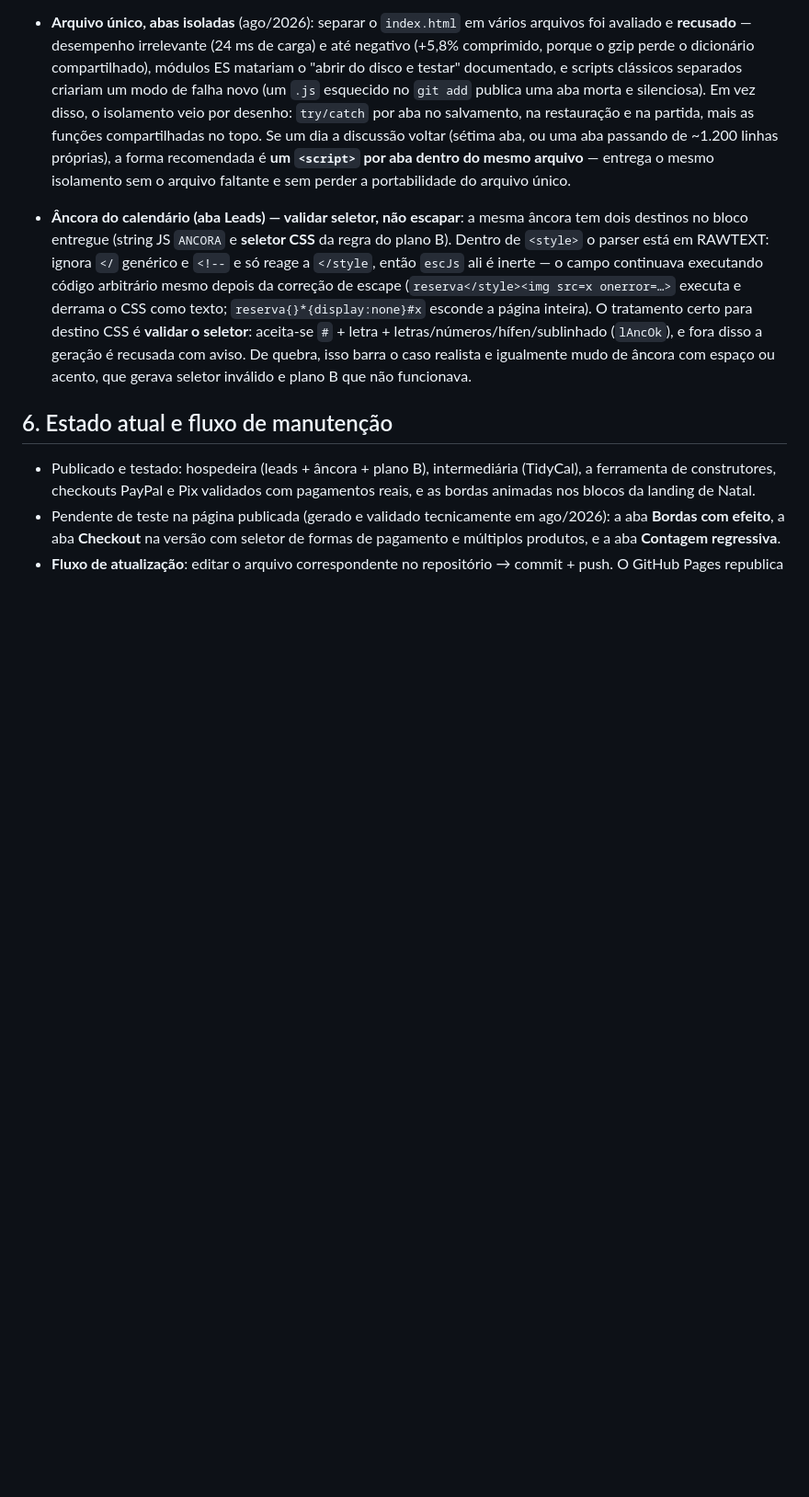
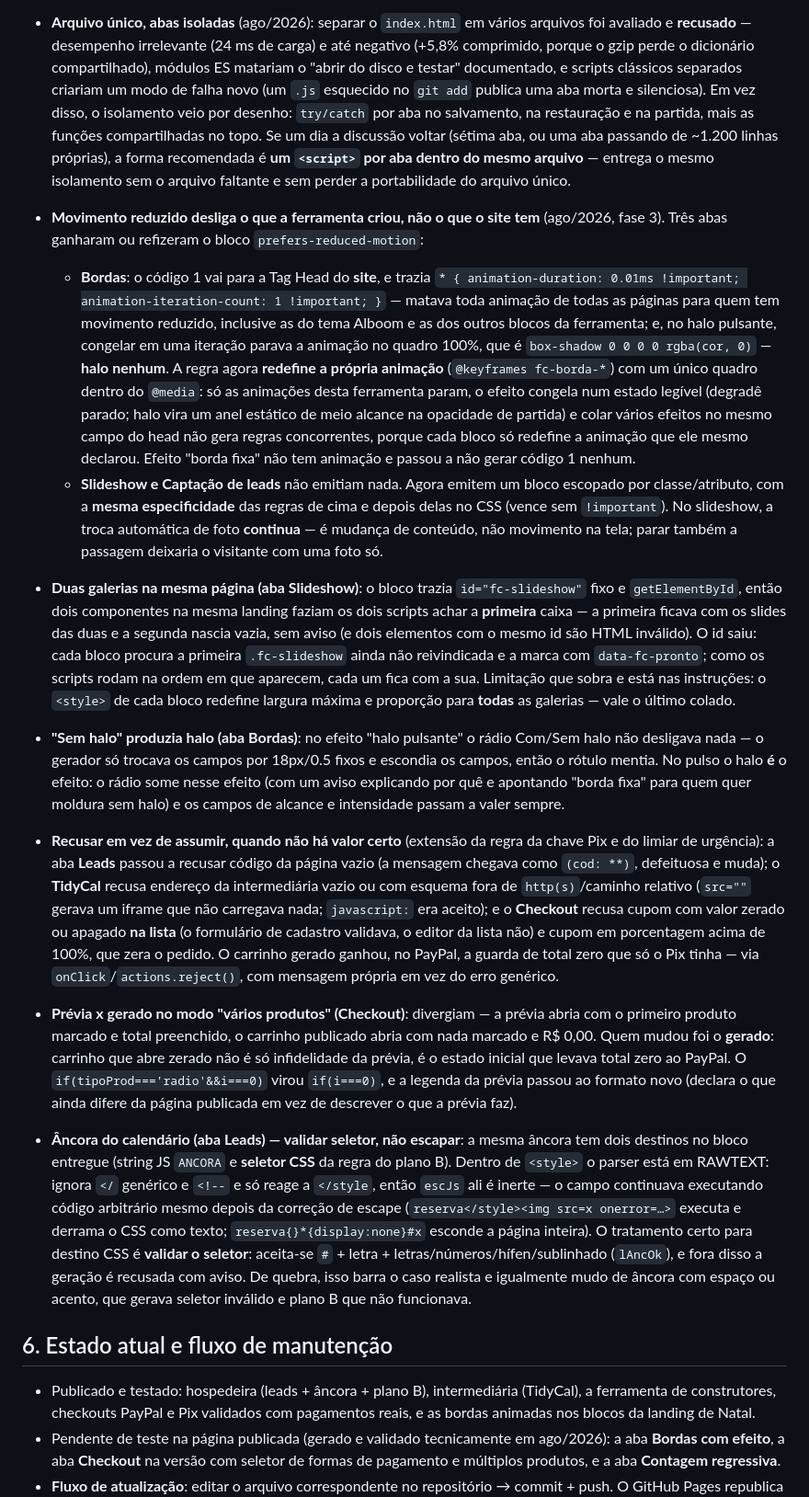
Before and after one commit to coretech-br/construtores-fotocerta, a Markdown page: docs/documentacao-fotocerta.md, the part around one of its changes. Shown at 92% size. Drawn GitHub-style; blank space fills up the shorter version.

```diff
--- a/docs/documentacao-fotocerta.md
+++ b/docs/documentacao-fotocerta.md
@@ -120,6 +120,13 @@ O `<p class="ajuda">` abaixo da prévia continua obrigatório, mas muda de conte
 - **Chave Pix (aba Checkout)**: nome e cidade já passavam por `semAcento`; a chave ia crua. Regra adotada, **por posição e não por tipo de caractere**: nas **pontas**, espaço e invisível são removidos e devolvidos ao campo; **no meio**, nada é removido — espaço comum, TAB, NBSP e zero-width caem todos na mesma **recusa com aviso** (que menciona a hipótese de caractere invisível, já que o operador pode não estar vendo o problema). Também recusam: tamanho acima de 77 do padrão BR Code e campo que ficou vazio depois da limpeza. A checagem de charset vem **antes** da de tamanho — senão uma chave de 80 caracteres com emoji reportaria o tamanho quando o defeito é o emoji. Sem regra de formato por tipo de chave — o padrão aceita e-mail, telefone, CPF/CNPJ e aleatória. O limite a ASCII imprimível não é estética: `tlv()` conta com `v.length` e `crc16()` com `charCodeAt` (UTF-16), enquanto o banco conta bytes UTF-8; qualquer caractere fora da faixa faz comprimento e CRC discordarem e o banco recusa o QR sem explicação.
 
 - **Arquivo único, abas isoladas** (ago/2026): separar o `index.html` em vários arquivos foi avaliado e **recusado** — desempenho irrelevante (24 ms de carga) e até negativo (+5,8% comprimido, porque o gzip perde o dicionário compartilhado), módulos ES matariam o "abrir do disco e testar" documentado, e scripts clássicos separados criariam um modo de falha novo (um `.js` esquecido no `git add` publica uma aba morta e silenciosa). Em vez disso, o isolamento veio por desenho: `try/catch` por aba no salvamento, na restauração e na partida, mais as funções compartilhadas no topo. Se um dia a discussão voltar (sétima aba, ou uma aba passando de ~1.200 linhas próprias), a forma recomendada é **um `<script>` por aba dentro do mesmo arquivo** — entrega o mesmo isolamento sem o arquivo faltante e sem perder a portabilidade do arquivo único.
+- **Movimento reduzido desliga o que a ferramenta criou, não o que o site tem** (ago/2026, fase 3). Três abas ganharam ou refizeram o bloco `prefers-reduced-motion`:
+  - **Bordas**: o código 1 vai para a Tag Head do **site**, e trazia `* { animation-duration: 0.01ms !important; animation-iteration-count: 1 !important; }` — matava toda animação de todas as páginas para quem tem movimento reduzido, inclusive as do tema Alboom e as dos outros blocos da ferramenta; e, no halo pulsante, congelar em uma iteração parava a animação no quadro 100%, que é `box-shadow 0 0 0 0 rgba(cor, 0)` — **halo nenhum**. A regra agora **redefine a própria animação** (`@keyframes fc-borda-*`) com um único quadro dentro do `@media`: só as animações desta ferramenta param, o efeito congela num estado legível (degradê parado; halo vira um anel estático de meio alcance na opacidade de partida) e colar vários efeitos no mesmo campo do head não gera regras concorrentes, porque cada bloco só redefine a animação que ele mesmo declarou. Efeito "borda fixa" não tem animação e passou a não gerar código 1 nenhum.
+  - **Slideshow e Captação de leads** não emitiam nada. Agora emitem um bloco escopado por classe/atributo, com a **mesma especificidade** das regras de cima e depois delas no CSS (vence sem `!important`). No slideshow, a troca automática de foto **continua** — é mudança de conteúdo, não movimento na tela; parar também a passagem deixaria o visitante com uma foto só.
+- **Duas galerias na mesma página (aba Slideshow)**: o bloco trazia `id="fc-slideshow"` fixo e `getElementById`, então dois componentes na mesma landing faziam os dois scripts achar a **primeira** caixa — a primeira ficava com os slides das duas e a segunda nascia vazia, sem aviso (e dois elementos com o mesmo id são HTML inválido). O id saiu: cada bloco procura a primeira `.fc-slideshow` ainda não reivindicada e a marca com `data-fc-pronto`; como os scripts rodam na ordem em que aparecem, cada um fica com a sua. Limitação que sobra e está nas instruções: o `<style>` de cada bloco redefine largura máxima e proporção para **todas** as galerias — vale o último colado.
+- **"Sem halo" produzia halo (aba Bordas)**: no efeito "halo pulsante" o rádio Com/Sem halo não desligava nada — o gerador só trocava os campos por 18px/0.5 fixos e escondia os campos, então o rótulo mentia. No pulso o halo **é** o efeito: o rádio some nesse efeito (com um aviso explicando por quê e apontando "borda fixa" para quem quer moldura sem halo) e os campos de alcance e intensidade passam a valer sempre.
+- **Recusar em vez de assumir, quando não há valor certo** (extensão da regra da chave Pix e do limiar de urgência): a aba **Leads** passou a recusar código da página vazio (a mensagem chegava como `(cod: **)`, defeituosa e muda); o **TidyCal** recusa endereço da intermediária vazio ou com esquema fora de `http(s)`/caminho relativo (`src=""` gerava um iframe que não carregava nada; `javascript:` era aceito); e o **Checkout** recusa cupom com valor zerado ou apagado **na lista** (o formulário de cadastro validava, o editor da lista não) e cupom em porcentagem acima de 100%, que zera o pedido. O carrinho gerado ganhou, no PayPal, a guarda de total zero que só o Pix tinha — via `onClick`/`actions.reject()`, com mensagem própria em vez do erro genérico.
+- **Prévia x gerado no modo "vários produtos" (Checkout)**: divergiam — a prévia abria com o primeiro produto marcado e total preenchido, o carrinho publicado abria com nada marcado e R$ 0,00. Quem mudou foi o **gerado**: carrinho que abre zerado não é só infidelidade da prévia, é o estado inicial que levava total zero ao PayPal. O `if(tipoProd==='radio'&&i===0)` virou `if(i===0)`, e a legenda da prévia passou ao formato novo (declara o que ainda difere da página publicada em vez de descrever o que a prévia faz).
 - **Âncora do calendário (aba Leads) — validar seletor, não escapar**: a mesma âncora tem dois destinos no bloco entregue (string JS `ANCORA` e **seletor CSS** da regra do plano B). Dentro de `<style>` o parser está em RAWTEXT: ignora `</` genérico e `<!--` e só reage a `</style`, então `escJs` ali é inerte — o campo continuava executando código arbitrário mesmo depois da correção de escape (`reserva</style><img src=x onerror=…>` executa e derrama o CSS como texto; `reserva{}*{display:none}#x` esconde a página inteira). O tratamento certo para destino CSS é **validar o seletor**: aceita-se `#` + letra + letras/números/hífen/sublinhado (`lAncOk`), e fora disso a geração é recusada com aviso. De quebra, isso barra o caso realista e igualmente mudo de âncora com espaço ou acento, que gerava seletor inválido e plano B que não funcionava.
 
 ## 6. Estado atual e fluxo de manutenção
```
Also changed, not shown: other parts of docs/documentacao-fotocerta.md (+3 -2 lines).
